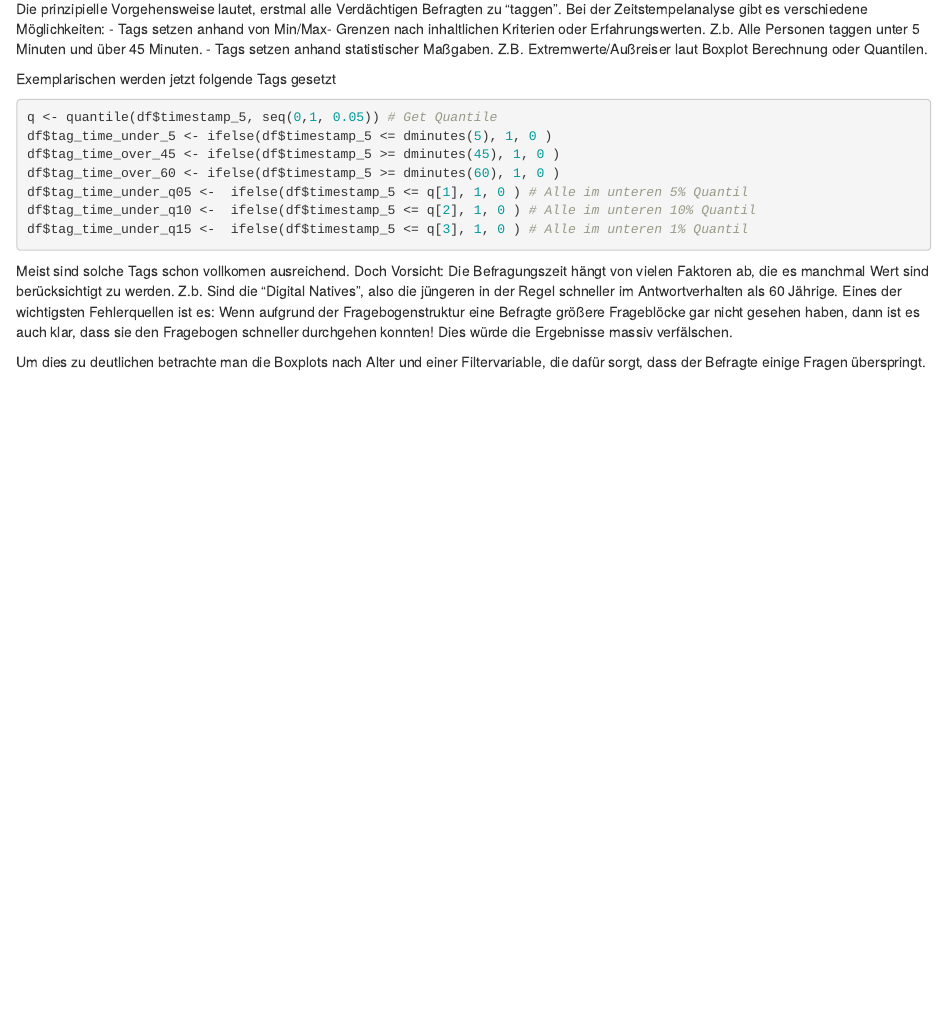
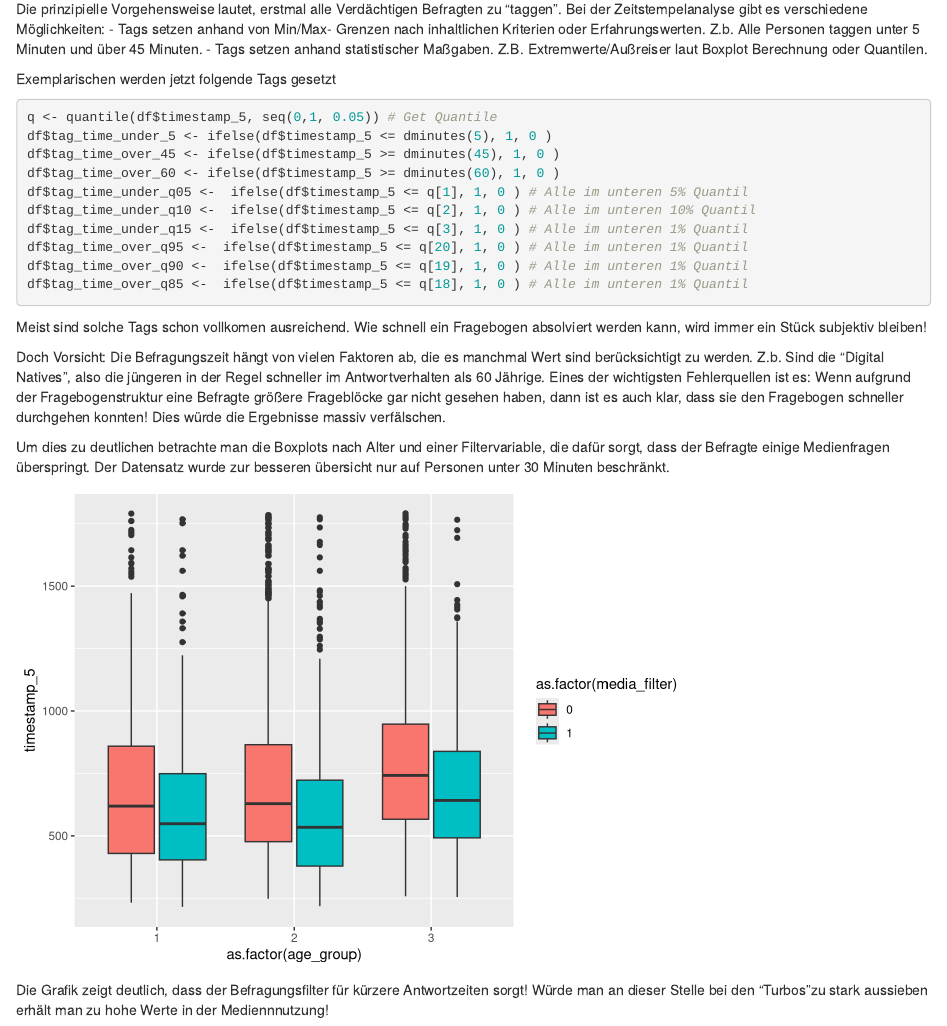
Before and after one commit to Vogelweide1985/Clean_survey_data_of_OAPs, an R Markdown document (Clean_Survey_data.Rmd): the page in a window 1100 px wide, from 2500 px down. Rendered offline with R 4.5, knitr and Pandoc, with nearby package versions; both versions are drawn in the output format of the newer one.

Commit message:
Majo block time analysis

````diff
--- a/Clean_Survey_data.Rmd
+++ b/Clean_Survey_data.Rmd
@@ -3,9 +3,9 @@ title: "Warum du deine Online-Befragungsdaten bereinigen solltest"
 author: "Thomas Halamuda"
 date: "21 5 2020"
 output:
+  html_document: default
+  pdf_document: default
   word_document: default
-  pdf_document: default
-  html_document: default
 ---
 
 
@@ -118,8 +117,30 @@ df$tag_time_over_60 <- ifelse(df$timestamp_5 >= dminutes(60), 1, 0 )
 df$tag_time_under_q05 <-  ifelse(df$timestamp_5 <= q[1], 1, 0 ) # Alle im unteren 5% Quantil
 df$tag_time_under_q10 <-  ifelse(df$timestamp_5 <= q[2], 1, 0 ) # Alle im unteren 10% Quantil
 df$tag_time_under_q15 <-  ifelse(df$timestamp_5 <= q[3], 1, 0 ) # Alle im unteren 1% Quantil
+df$tag_time_over_q95 <-  ifelse(df$timestamp_5 <= q[20], 1, 0 ) # Alle im unteren 1% Quantil
+df$tag_time_over_q90 <-  ifelse(df$timestamp_5 <= q[19], 1, 0 ) # Alle im unteren 1% Quantil
+df$tag_time_over_q85 <-  ifelse(df$timestamp_5 <= q[18], 1, 0 ) # Alle im unteren 1% Quantil
 ```
 
-Meist sind solche Tags schon vollkomen ausreichend. Doch Vorsicht: Die Befragungszeit hängt von vielen Faktoren ab, die es manchmal Wert sind berücksichtigt zu werden. Z.b. Sind die "Digital Natives", also die jüngeren in der Regel schneller im Antwortverhalten als 60 Jährige. Eines der wichtigsten Fehlerquellen ist es: Wenn aufgrund der Fragebogenstruktur eine Befragte größere Frageblöcke gar nicht gesehen haben, dann ist es auch klar, dass sie den Fragebogen schneller durchgehen konnten! Dies würde die Ergebnisse massiv verfälschen.
+Meist sind solche Tags schon vollkomen ausreichend. Wie schnell ein Fragebogen absolviert werden kann, wird immer ein Stück subjektiv bleiben!
 
-Um dies zu deutlichen betrachte man die Boxplots nach Alter und einer Filtervariable, die dafür sorgt, dass der Befragte einige Fragen überspringt.
+```{r barplot_n}
+
+```
+
+
+Doch Vorsicht: Die Befragungszeit hängt von vielen Faktoren ab, die es manchmal Wert sind berücksichtigt zu werden. Z.b. Sind die "Digital Natives", also die jüngeren in der Regel schneller im Antwortverhalten als 60 Jährige. Eines der wichtigsten Fehlerquellen ist es: Wenn aufgrund der Fragebogenstruktur eine Befragte größere Frageblöcke gar nicht gesehen haben, dann ist es auch klar, dass sie den Fragebogen schneller durchgehen konnten! Dies würde die Ergebnisse massiv verfälschen.
+
+Um dies zu deutlichen betrachte man die Boxplots nach Alter und einer Filtervariable, die dafür sorgt, dass der Befragte einige Medienfragen überspringt. Der Datensatz wurde zur besseren übersicht nur auf Personen unter 30 Minuten beschränkt.
+
+
+
+```{r tag_time_total_split}
+df %>%
+  filter(timestamp_5 <= dminutes(30)) %>%
+  ggplot(aes(y=timestamp_5, x= as.factor(age_group) ,fill= as.factor(media_filter))) + geom_boxplot()
+
+
+```
+
+Die Grafik zeigt deutlich, dass der Befragungsfilter für kürzere Antwortzeiten sorgt! Würde man an dieser Stelle bei den "Turbos"zu stark aussieben erhält man zu hohe Werte in der Mediennnutzung!
````
Also changed, not shown: Clean_Survey_data.Rmd (3 more changed lines).
